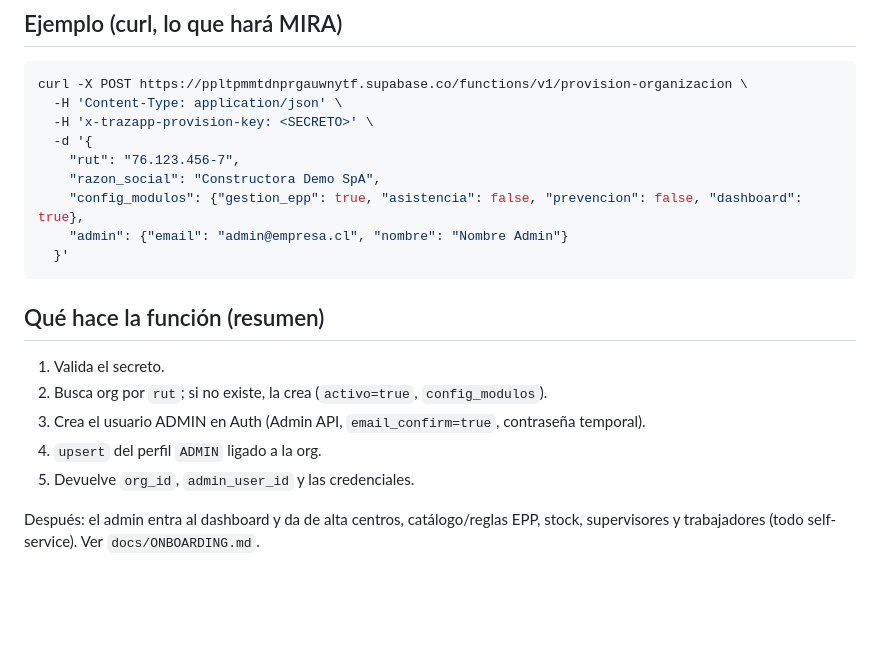
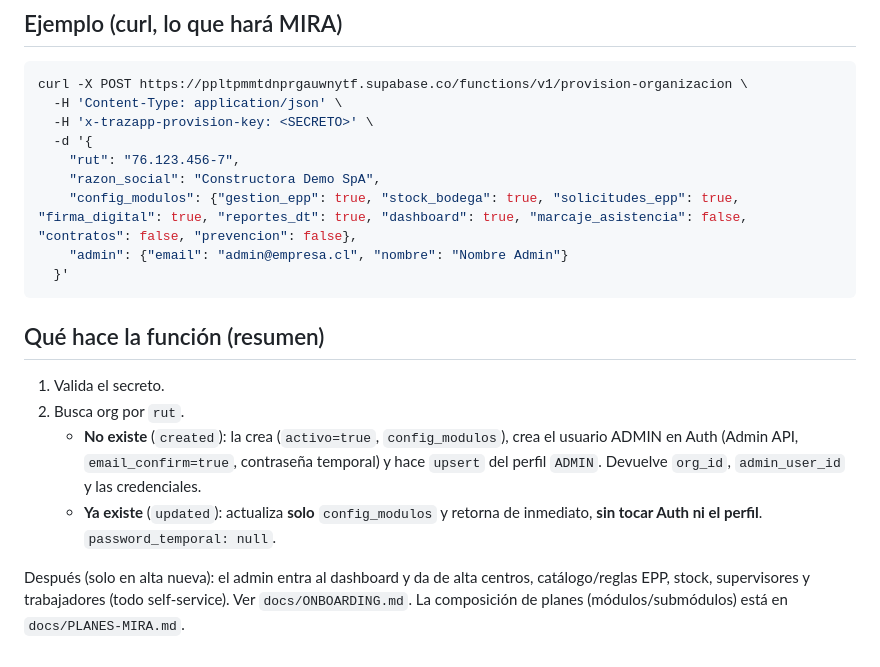
Before and after one commit to cvidala/sistema-epp-flutter, a Markdown page: docs/PROVISIONING-API.md, the part around one of its changes. GitHub-like rendering; blank space fills up the shorter version.

````diff
--- a/docs/PROVISIONING-API.md
+++ b/docs/PROVISIONING-API.md
@@ -91,7 +113,7 @@ curl -X POST https://ppltpmmtdnprgauwnytf.supabase.co/functions/v1/provision-org
   -d '{
     "rut": "76.123.456-7",
     "razon_social": "Constructora Demo SpA",
-    "config_modulos": {"gestion_epp": true, "asistencia": false, "prevencion": false, "dashboard": true},
+    "config_modulos": {"gestion_epp": true, "stock_bodega": true, "solicitudes_epp": true, "firma_digital": true, "reportes_dt": true, "dashboard": true, "marcaje_asistencia": false, "contratos": false, "prevencion": false},
     "admin": {"email": "admin@empresa.cl", "nombre": "Nombre Admin"}
   }'
 ```
@@ -99,10 +121,11 @@ curl -X POST https://ppltpmmtdnprgauwnytf.supabase.co/functions/v1/provision-org
 ## Qué hace la función (resumen)
 
 1. Valida el secreto.
-2. Busca org por `rut`; si no existe, la crea (`activo=true`, `config_modulos`).
-3. Crea el usuario ADMIN en Auth (Admin API, `email_confirm=true`, contraseña temporal).
-4. `upsert` del perfil `ADMIN` ligado a la org.
-5. Devuelve `org_id`, `admin_user_id` y las credenciales.
+2. Busca org por `rut`.
+   - **No existe** (`created`): la crea (`activo=true`, `config_modulos`), crea el usuario ADMIN en Auth (Admin API, `email_confirm=true`, contraseña temporal) y hace `upsert` del perfil `ADMIN`. Devuelve `org_id`, `admin_user_id` y las credenciales.
+   - **Ya existe** (`updated`): actualiza **solo** `config_modulos` y retorna de inmediato, **sin tocar Auth ni el perfil**. `password_temporal: null`.
 
-Después: el admin entra al dashboard y da de alta centros, catálogo/reglas EPP,
-stock, supervisores y trabajadores (todo self-service). Ver `docs/ONBOARDING.md`.
+Después (solo en alta nueva): el admin entra al dashboard y da de alta centros,
+catálogo/reglas EPP, stock, supervisores y trabajadores (todo self-service). Ver
+`docs/ONBOARDING.md`. La composición de planes (módulos/submódulos) está en
+`docs/PLANES-MIRA.md`.
````
Also changed, not shown: other parts of docs/PROVISIONING-API.md (+31 -9 lines), docs/PLANES-MIRA.md (added, +136 -0 lines).
